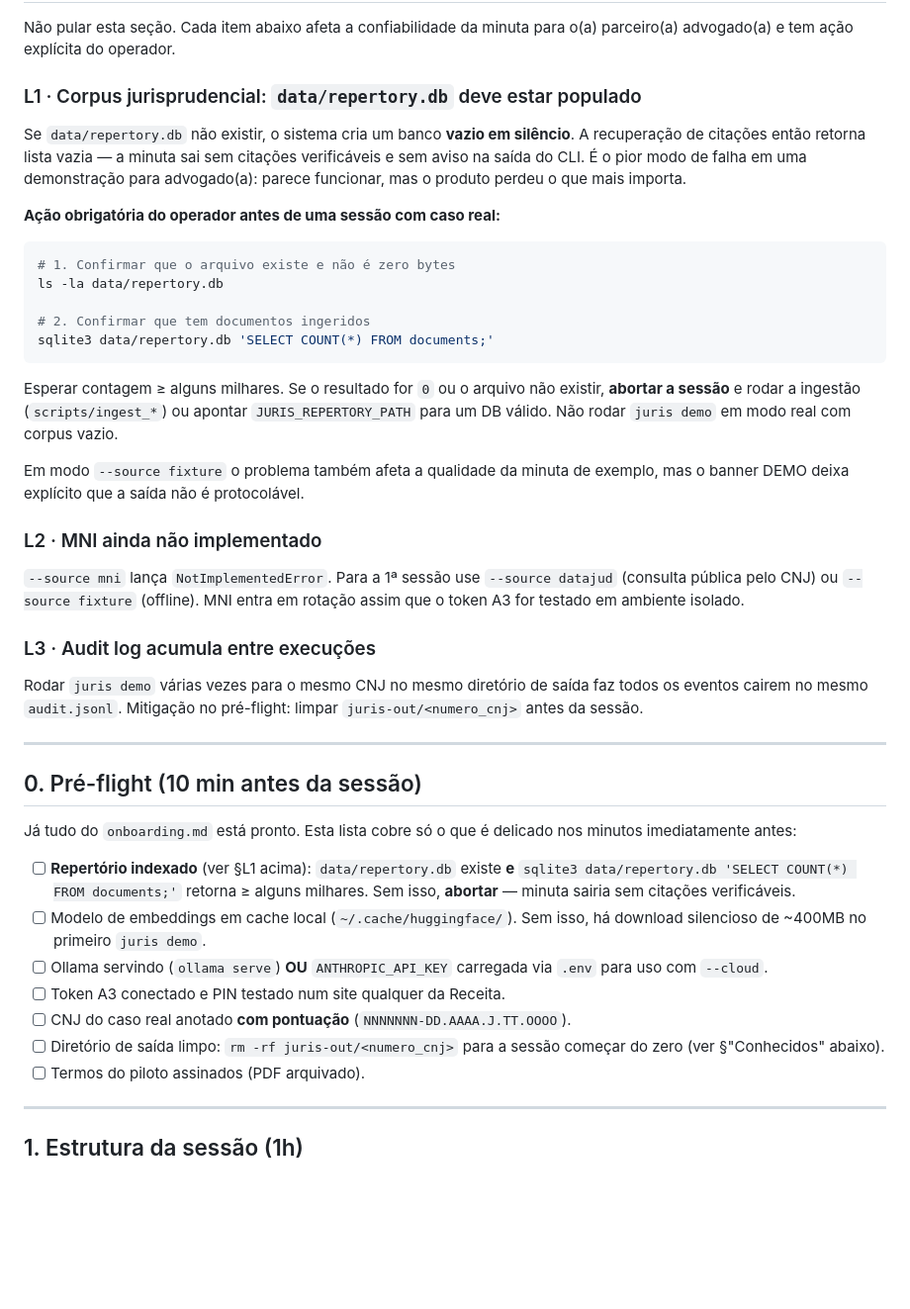
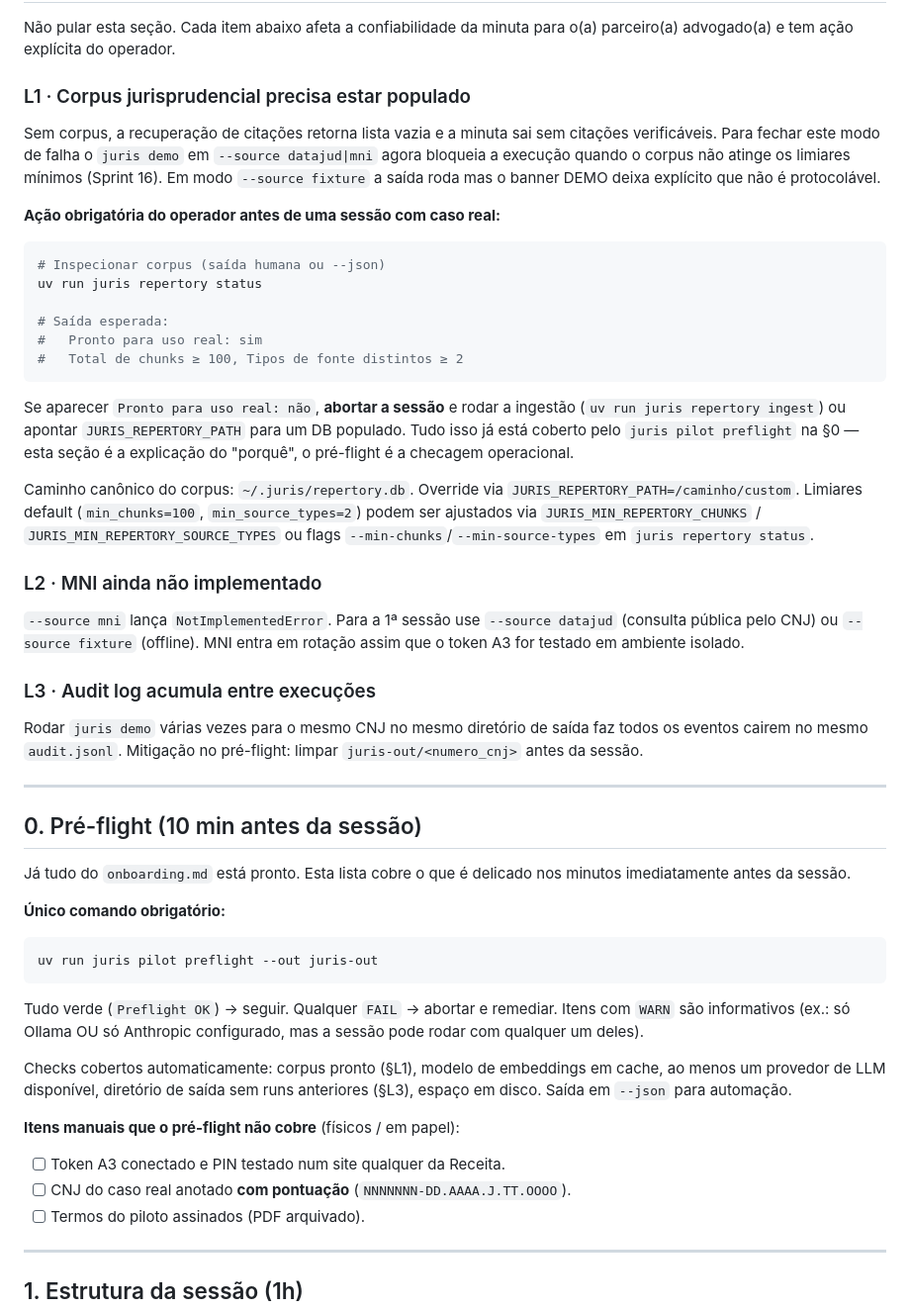
Before and after one commit to floripasurf/juris, a Markdown page: docs/pilot/smoke-test-notes.md, the part around the change. Shown at 99% size. Rendered like a GitHub page; blank space fills up the shorter version.

Commit message:
docs(pilot): use pilot preflight + repertory status in runbook
Sprint 16 deliverable 5 — replace the manual sqlite3 checks in §L1 and
§0 with the new CLI commands:

- §L1 corpus warning now points at `juris repertory status` and explains
  the canonical path / threshold env vars instead of raw sqlite queries.
- §0 preflight collapses to one mandatory command:
    uv run juris pilot preflight --out juris-out
  Manual paper/hardware items (A3 token, signed pilot terms, CNJ noted)
  stay as a separate checklist below — those can't be auto-checked.

````diff
--- a/docs/pilot/smoke-test-notes.md
+++ b/docs/pilot/smoke-test-notes.md
@@ -19,32 +19,37 @@ Este documento serve dois propósitos:
 Não pular esta seção. Cada item abaixo afeta a confiabilidade da minuta
 para o(a) parceiro(a) advogado(a) e tem ação explícita do operador.
 
-### L1 · Corpus jurisprudencial: `data/repertory.db` deve estar populado
+### L1 · Corpus jurisprudencial precisa estar populado
 
-Se `data/repertory.db` não existir, o sistema cria um banco **vazio em
-silêncio**. A recuperação de citações então retorna lista vazia — a
-minuta sai sem citações verificáveis e sem aviso na saída do CLI. É
-o pior modo de falha em uma demonstração para advogado(a): parece
-funcionar, mas o produto perdeu o que mais importa.
+Sem corpus, a recuperação de citações retorna lista vazia e a minuta
+sai sem citações verificáveis. Para fechar este modo de falha o
+`juris demo` em `--source datajud|mni` agora bloqueia a execução
+quando o corpus não atinge os limiares mínimos (Sprint 16). Em modo
+`--source fixture` a saída roda mas o banner DEMO deixa explícito que
+não é protocolável.
 
 **Ação obrigatória do operador antes de uma sessão com caso real:**
 
 ```bash
-# 1. Confirmar que o arquivo existe e não é zero bytes
-ls -la data/repertory.db
+# Inspecionar corpus (saída humana ou --json)
+uv run juris repertory status
 
-# 2. Confirmar que tem documentos ingeridos
-sqlite3 data/repertory.db 'SELECT COUNT(*) FROM documents;'
+# Saída esperada:
+#   Pronto para uso real: sim
+#   Total de chunks ≥ 100, Tipos de fonte distintos ≥ 2
 ```
 
-Esperar contagem ≥ alguns milhares. Se o resultado for `0` ou o arquivo
-não existir, **abortar a sessão** e rodar a ingestão (`scripts/ingest_*`)
-ou apontar `JURIS_REPERTORY_PATH` para um DB válido. Não rodar `juris
-demo` em modo real com corpus vazio.
+Se aparecer `Pronto para uso real: não`, **abortar a sessão** e rodar
+a ingestão (`uv run juris repertory ingest`) ou apontar
+`JURIS_REPERTORY_PATH` para um DB populado. Tudo isso já está coberto
+pelo `juris pilot preflight` na §0 — esta seção é a explicação do
+"porquê", o pré-flight é a checagem operacional.
 
-Em modo `--source fixture` o problema também afeta a qualidade da
-minuta de exemplo, mas o banner DEMO deixa explícito que a saída não
-é protocolável.
+Caminho canônico do corpus: `~/.juris/repertory.db`. Override via
+`JURIS_REPERTORY_PATH=/caminho/custom`. Limiares default
+(`min_chunks=100`, `min_source_types=2`) podem ser ajustados via
+`JURIS_MIN_REPERTORY_CHUNKS` / `JURIS_MIN_REPERTORY_SOURCE_TYPES` ou
+flags `--min-chunks`/`--min-source-types` em `juris repertory status`.
 
 ### L2 · MNI ainda não implementado
 
@@ -63,21 +68,28 @@ pré-flight: limpar `juris-out/<numero_cnj>` antes da sessão.
 
 ## 0. Pré-flight (10 min antes da sessão)
 
-Já tudo do `onboarding.md` está pronto. Esta lista cobre só o que é
-delicado nos minutos imediatamente antes:
+Já tudo do `onboarding.md` está pronto. Esta lista cobre o que é
+delicado nos minutos imediatamente antes da sessão.
 
-- [ ] **Repertório indexado** (ver §L1 acima): `data/repertory.db`
-      existe **e** `sqlite3 data/repertory.db 'SELECT COUNT(*) FROM documents;'`
-      retorna ≥ alguns milhares. Sem isso, **abortar** — minuta sairia
-      sem citações verificáveis.
-- [ ] Modelo de embeddings em cache local (`~/.cache/huggingface/`).
-      Sem isso, há download silencioso de ~400MB no primeiro `juris demo`.
-- [ ] Ollama servindo (`ollama serve`) **OU** `ANTHROPIC_API_KEY` carregada
-      via `.env` para uso com `--cloud`.
+**Único comando obrigatório:**
+
+```bash
+uv run juris pilot preflight --out juris-out
+```
+
+Tudo verde (`Preflight OK`) → seguir. Qualquer `FAIL` → abortar e
+remediar. Itens com `WARN` são informativos (ex.: só Ollama OU só
+Anthropic configurado, mas a sessão pode rodar com qualquer um deles).
+
+Checks cobertos automaticamente: corpus pronto (§L1), modelo de
+embeddings em cache, ao menos um provedor de LLM disponível,
+diretório de saída sem runs anteriores (§L3), espaço em disco. Saída
+em `--json` para automação.
+
+**Itens manuais que o pré-flight não cobre** (físicos / em papel):
+
 - [ ] Token A3 conectado e PIN testado num site qualquer da Receita.
 - [ ] CNJ do caso real anotado **com pontuação** (`NNNNNNN-DD.AAAA.J.TT.OOOO`).
-- [ ] Diretório de saída limpo: `rm -rf juris-out/<numero_cnj>` para a
-      sessão começar do zero (ver §"Conhecidos" abaixo).
 - [ ] Termos do piloto assinados (PDF arquivado).
 
 ---
````
